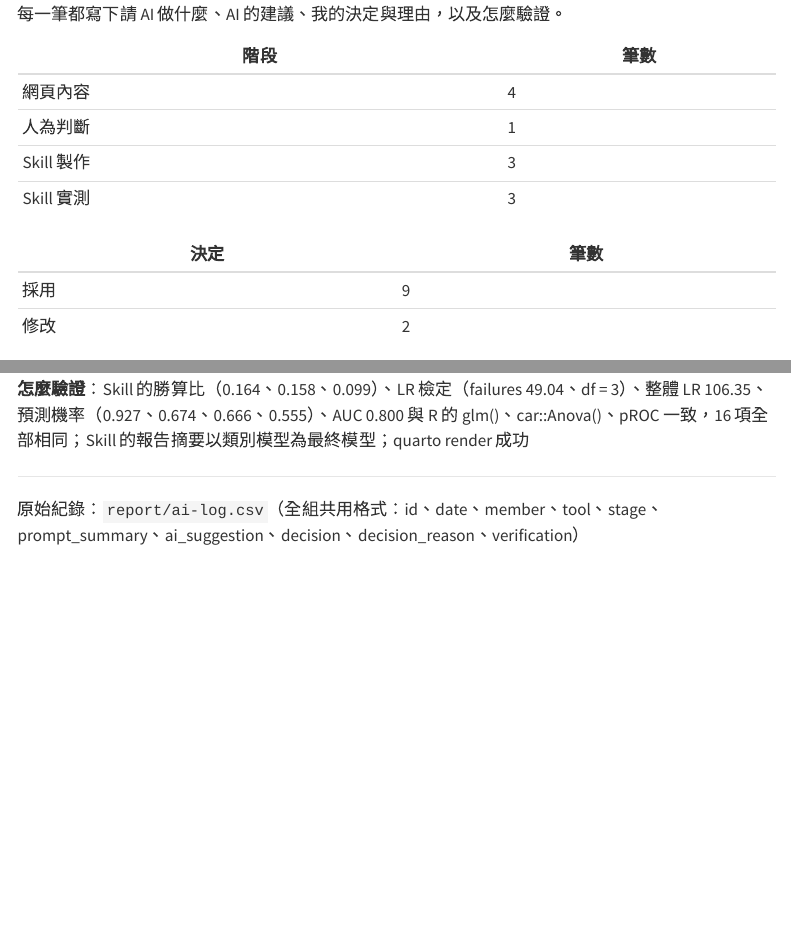
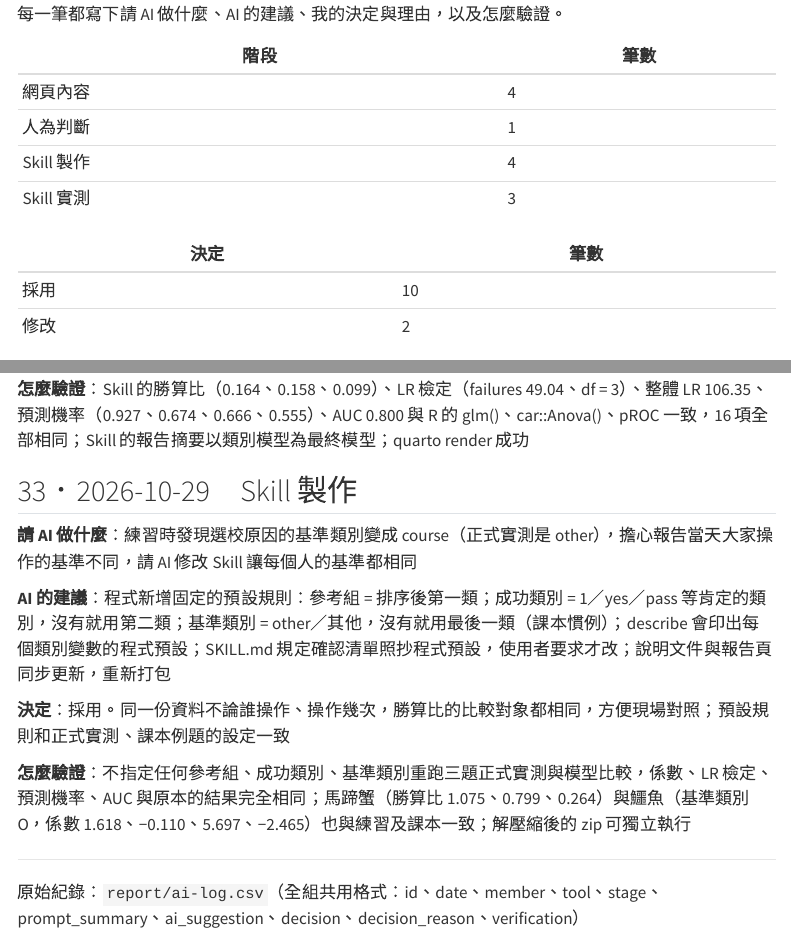
Before and after one commit to r26141104/categorical-modeling, a Quarto document (report/ai-usage.qmd): the page in a window 1100 px wide, from 180 px down, and a second part further down, joined at a grey line. Rendered offline with R 4.5, knitr and Pandoc in place of Quarto, with nearby package versions; menus at the side of the page are left out.

Commit message:
Add files via upload

````diff
--- a/SKILL.md
+++ b/SKILL.md
@@ -61,6 +61,10 @@ python <skill 資料夾>/scripts/run_model.py describe --csv 資料.csv --vars
    - ③ 每個數字代碼變數要當**數值分數**還是**類別**（§4.3）
    - ④ 類別型解釋變數的參考組
    - ⑤ 二元結果的「成功」類別，或名目結果的**基準類別**
+
+   **④⑤ 的預設值一律照抄 `describe` 印出的「程式預設」**，不要依人數、意義或個人判斷另選，這樣每個使用者、每次分析的基準都相同。
+   規則：參考組 = 排序後第一個類別；成功類別 = 1／yes／pass 等肯定的類別，沒有就用排序後第二個；基準類別 = other／其他，沒有就用排序後最後一個。
+   使用者明確要求別的類別時才改，並在指令中用 `--ref`、`--success`、`--baseline` 指定；使用預設時不必加這些選項。
    - ⑥ 樣本數是否足夠（較少的一類，每個參數約 10 個以上，§5.1.1）——這項是你的檢查結果，不需要使用者決定
 3. **推薦的模型**：模型名稱、為什麼（結果幾類、有沒有順序、資料是否獨立）、主要假設、要檢定的 $H_0$（細節見 `references/methods.md`）。
 4. **下一步的選項**（固定用這三行結尾）：
--- a/references/decision-tree.md
+++ b/references/decision-tree.md
@@ -30,11 +30,13 @@
 
 | 設定 | 適用模型 | 怎麼問使用者 |
 |---|---|---|
-| 成功類別 | logistic | 「勝算比要描述哪一類的勝算？例如『及格』還是『不及格』？」 |
+| 成功類別 | logistic | 「勝算比要描述哪一類的勝算？例如『及格』還是『不及格』？」預設：1／yes／pass 等肯定的類別，沒有就用排序後第二個 |
 | 數字代碼的用法 | 全部 | 「1–4 的等級要當數值分數（1 個參數、假設等距效果），還是當類別（每類各自估計）？」 |
-| 參考類別 | 全部 | 「類別型解釋變數要拿哪一類當比較基準？」 |
-| 基準類別 | multinomial | 「結果的哪一類當比較基準？其他類別都會和它比。」 |
+| 參考類別 | 全部 | 「類別型解釋變數要拿哪一類當比較基準？」預設：排序後第一個類別 |
+| 基準類別 | multinomial | 「結果的哪一類當比較基準？其他類別都會和它比。」預設：other／其他，沒有就用排序後最後一個 |
 | 類別順序 | ordinal | 「結果的類別由低到高是什麼順序？」 |
+
+預設值由 `run_model.py` 決定，`describe` 會印出每個類別變數的「程式預設」。確認清單一律照抄這些預設，使用者要改才改，這樣每個人的結果都能互相對照。換參考組或基準類別只會改變勝算比「和誰比」，不會改變預測機率、概似比檢定與 AUC。
 
 ## 判斷例子
 
--- a/report/ai-log.csv
+++ b/report/ai-log.csv
@@ -10,3 +10,4 @@ id,date,member,tool,stage,prompt_summary,ai_suggestion,decision,decision_reason,
 30,2026-10-28,林才榆（r26141104）,Claude (Claude Opus 5.5),Skill 製作,"組員希望報告重點放在 Skill，請 AI 加強 Skill 功能：模型比較、自動產生報告、減少確認的回覆次數","AI 在 run_model.py 新增 compare（巢狀模型的概似比檢定與 AIC，自動判斷是否巢狀，§4.3、§5.1–5.2）與 report（由 result.json 產生 HTML 報告）；SKILL.md 改為一則確認清單（附預設值，回覆「照預設」即可），配適後主動建議比較但等同意才做；references 補上模型比較（§4.3、§5.1–5.2）；更新 README、skill-overview 並重新打包",採用,組員選擇 compare、report、快速確認三項；比例勝算不成立的後續分析未納入,"compare 的對數概似、AIC、LR 檢定與 R 的 glm()／anova()／AIC() 一致（failures 數值 vs 類別 LR = 9.53、P = 0.0085；累積 logit 與 baseline-category logit 的比較也一致）；課本例題數字不變（馬蹄蟹 β = 0.497、鱷魚 LR = 16.80）"
 31,2026-10-28,林才榆（r26141104）,Claude (Claude Opus 5.5),Skill 實測,組員在 Claude 桌面版新對話中實測新功能（確認清單、模型比較、產生報告），AI 比對結果並修正實測發現的問題，再調整報告頁與製作教學,"組員先自行寫下判斷（failures 當數值較好）再實測；AI 比對 Skill 輸出與 R 驗證（第 1 題 9 項、模型比較 6 項皆一致），確認報告摘要的數字都來自程式輸出；從對話紀錄發現重複的 --ref 只保留最後一個，修正為全部合併；modeling.qmd 的方法細節收進可展開框，新增「Skill 是怎麼做出來的？」與第二次實測段落；製作教學新增步驟八",採用,人為判斷與檢定結果不一致（資料支持 failures 當類別），照實呈現於報告頁,比對表由 judgment.yml、Skill 的 result.json 與 verify_results.json 自動產生；修正後用同一個指令重跑，結果與實測相同；quarto render 成功
 32,2026-10-29,林才榆（r26141104）,Claude (Claude Opus 5.5),Skill 實測,組員追問「既然 failures 當類別較好，為什麼報告仍用數值模型的結果」，決定在同一個實測對話中用類別重新配適並更新報告,AI 先用 R 算出類別模型的預期數字，請組員在實測對話中回覆「用 failures 當類別重新配適」與「更新報告」；比對後在 modeling.qmd 新增「用比較好的模型重新配適」一節（勝算比、預測機率、和數值模型的差別），verify.R 新增類別模型的獨立驗證，核對表加入 16 項比對；第 1 題結果旁註明 failures 是當數值算的,採用,讓「比較 → 選模型 → 用選定的模型下結論」的流程完整；也發現 Skill 比較後不會自動改用較好的模型，寫進報告頁,Skill 的勝算比（0.164、0.158、0.099）、LR 檢定（failures 49.04、df = 3）、整體 LR 106.35、預測機率（0.927、0.674、0.666、0.555）、AUC 0.800 與 R 的 glm()、car::Anova()、pROC 一致，16 項全部相同；Skill 的報告摘要以類別模型為最終模型；quarto render 成功
+33,2026-10-29,林才榆（r26141104）,Claude (Claude Opus 5.5),Skill 製作,組員練習時發現選校原因的基準類別變成 course（正式實測是 other），擔心報告當天大家操作的基準不同，請 AI 修改 Skill 讓每個人的基準都相同,run_model.py 新增固定的預設規則：參考組 = 排序後第一類；成功類別 = 1／yes／pass 等肯定的類別，沒有就用第二類；基準類別 = other／其他，沒有就用最後一類（課本慣例）；describe 會印出每個類別變數的程式預設；SKILL.md 規定確認清單的參考組、成功類別、基準類別照抄程式預設，使用者要求才改；decision-tree.md、skill-overview、報告頁同步說明，重新打包,採用,讓同一份資料不論誰操作、操作幾次，勝算比的比較對象都相同，方便現場對照；預設規則和正式實測、課本例題的設定一致，不影響既有結果,不加任何 --ref、--success、--baseline 重跑三題正式實測與 compare，係數、LR 檢定、預測機率、AUC 與原本的 result.json 完全相同；馬蹄蟹（成功類別 1、顏色參考組 1，勝算比 1.075、0.799、0.264）與鱷魚（基準類別 O，係數 1.618、−0.110、5.697、−2.465）也與練習及課本一致；解壓縮後的 zip 可獨立執行
--- a/report/ai-usage.qmd
+++ b/report/ai-usage.qmd
@@ -18,12 +18,12 @@ Part 2 的網頁、判斷表、Skill 與實測，都有使用 AI（Claude (Claud
 |---|---|
 | 網頁內容 | 4 |
 | 人為判斷 | 1 |
-| Skill 製作 | 3 |
+| Skill 製作 | 4 |
 | Skill 實測 | 3 |
 
 | 決定 | 筆數 |
 |---|---|
-| 採用 | 9 |
+| 採用 | 10 |
 | 修改 | 2 |
 
 ::: {.callout-note}
@@ -145,6 +145,16 @@ Part 2 的網頁、判斷表、Skill 與實測，都有使用 AI（Claude (Claud
 
 **怎麼驗證**：Skill 的勝算比（0.164、0.158、0.099）、LR 檢定（failures 49.04、df = 3）、整體 LR 106.35、預測機率（0.927、0.674、0.666、0.555）、AUC 0.800 與 R 的 glm()、car::Anova()、pROC 一致，16 項全部相同；Skill 的報告摘要以類別模型為最終模型；quarto render 成功
 
+## 33．2026-10-29　Skill 製作
+
+**請 AI 做什麼**：練習時發現選校原因的基準類別變成 course（正式實測是 other），擔心報告當天大家操作的基準不同，請 AI 修改 Skill 讓每個人的基準都相同
+
+**AI 的建議**：程式新增固定的預設規則：參考組 = 排序後第一類；成功類別 = 1／yes／pass 等肯定的類別，沒有就用第二類；基準類別 = other／其他，沒有就用最後一類（課本慣例）；describe 會印出每個類別變數的程式預設；SKILL.md 規定確認清單照抄程式預設，使用者要求才改；說明文件與報告頁同步更新，重新打包
+
+**決定**：採用。同一份資料不論誰操作、操作幾次，勝算比的比較對象都相同，方便現場對照；預設規則和正式實測、課本例題的設定一致
+
+**怎麼驗證**：不指定任何參考組、成功類別、基準類別重跑三題正式實測與模型比較，係數、LR 檢定、預測機率、AUC 與原本的結果完全相同；馬蹄蟹（勝算比 1.075、0.799、0.264）與鱷魚（基準類別 O，係數 1.618、−0.110、5.697、−2.465）也與練習及課本一致；解壓縮後的 zip 可獨立執行
+
 ---
 
 原始紀錄：`report/ai-log.csv`（全組共用格式：id、date、member、tool、stage、prompt_summary、ai_suggestion、decision、decision_reason、verification）
--- a/report/modeling.qmd
+++ b/report/modeling.qmd
@@ -643,6 +643,8 @@ categorical-modeling/
 | ⑤ | 「成功」是哪一類／基準類別 | 決定勝算比的方向；多類別模型的比較對象 |
 | ⑥ | 樣本數夠不夠？ | Skill 自己檢查：較少的一類，每個參數約 10 個以上 |
 
+④⑤ 的預設值是程式固定的：參考組是排序後的第一類，成功類別是 1／yes／pass 這類肯定的類別，基準類別是 other（沒有就用最後一類）。所以不同的人用同一份資料，基準都一樣，結果可以互相對照。
+
 使用者只要回覆「**照預設**」就開始計算；要改設定，只寫編號和新設定，例如「③ failures 改當類別」。
 
 ```{r}
@@ -737,6 +739,7 @@ flowchart LR
 | 懷疑 failures 的等距假設不成立，卻沒辦法檢查 | 沒有比較模型的工具 | 新增 `compare` 指令（概似比檢定、AIC） |
 | 分析結果散在對話裡，不方便交給別人 | 沒有整理輸出的工具 | 新增 `report` 指令，產生 HTML 報告 |
 | 同一個選項給兩次（`--ref higher=no --ref sex=F`）只保留最後一個 | 程式讀取選項的方式 | 重複的選項全部合併；用同一個指令重跑，結果不變 |
+| 練習時重跑選校原因，基準類別變成 course（正式實測是 other），勝算比和報告頁對不上 | 參考組、基準類別由 Claude 自己挑，每次可能不同 | 程式固定預設（參考組 = 第一類；成功類別 = 1／yes／pass；基準類別 = other，沒有就用最後一類），`describe` 印出預設，`SKILL.md` 規定照抄；每個人的結果都相同 |
 
 完整的製作過程（每個檔案怎麼寫、怎麼測試）見 `make-skill-tutorial.html`。
 
--- a/scripts/run_model.py
+++ b/scripts/run_model.py
@@ -111,6 +111,28 @@ def natural_levels(values):
         return sorted(u, key=lambda s: float(s))
     except ValueError:
         return sorted(u)
+
+# 固定的預設值（每個使用者、每次執行都相同；使用者要改才用 --ref、--success、--baseline 指定）
+POSITIVE = ("1", "yes", "y", "true", "pass", "success", "是", "有")
+OTHER = ("other", "others", "其他", "其它")
+
+def default_ref(lv):
+    """類別型解釋變數的參考組：排序後的第一個類別（數字照數值、文字照字母，和 R 相同）。"""
+    return lv[0]
+
+def default_success(lv):
+    """二元結果的成功類別：有 1／yes／pass 等「肯定」的類別就用它，否則用排序後的第二個類別。"""
+    for k in lv:
+        if k.strip().lower() in POSITIVE:
+            return k
+    return lv[1]
+
+def default_baseline(lv):
+    """名目結果的基準類別：有 other／其他 就用它，否則用排序後的最後一個類別（課本的慣例）。"""
+    for k in lv:
+        if k.strip().lower() in OTHER:
+            return k
+    return lv[-1]
 
 def jsonable(o):
     if isinstance(o, dict):
@@ -247,6 +269,14 @@ def cmd_describe(a):
             vc = x.map(lambda s: as_str(s) if pd.notna(s) else "NA").value_counts()
             vc = vc.reindex(natural_levels([s for s in vc.index if s != "NA"]) + (["NA"] if "NA" in vc.index else []))
             print("  次數：" + "、".join(f"{i} ({n})" for i, n in vc.items()))
+            lv = natural_levels([s for s in vc.index if s != "NA"])
+            if len(lv) >= 2:
+                dft = [f"當類別型解釋變數時參考組 = {default_ref(lv)}"]
+                if len(lv) == 2:
+                    dft.append(f"當二元結果時成功類別 = {default_success(lv)}")
+                else:
+                    dft.append(f"當名目結果時基準類別 = {default_baseline(lv)}")
+                print("  程式預設：" + "；".join(dft))
         elif num:
             print(f"  範圍 {x.min():.2f} – {x.max():.2f}，平均 {x.mean():.2f}")
     hints = []
````
Also changed, not shown: skill-overview.qmd (+1 -0 lines), report/ai-usage.html, skill-overview.html, report/ai-usage.qmd (2 more changed lines), scripts/run_model.py (8 more changed lines), 2 other files.
